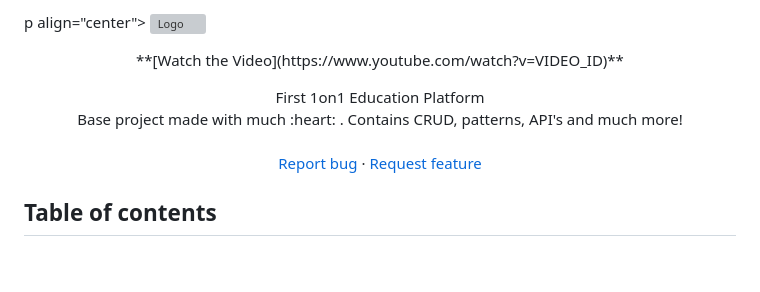
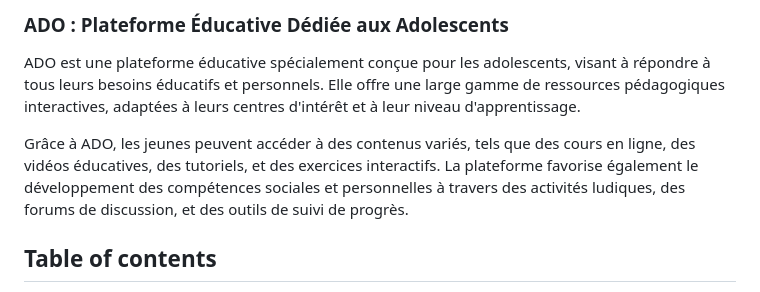
Before and after one commit to safwenbarhoumi/PIM_SIM, a Markdown page: README.md, the part around the change. Drawn GitHub-style; blank space fills up the shorter version; grey boxes are pictures that could not be loaded.

```diff
--- a/README.md
+++ b/README.md
@@ -1,24 +1,9 @@
-p align="center">
-  <a href="http://www.esprit.tn/">
-    <img src="Capture.PNG" alt="Logo" width="500" height="500">
-  </a>
-</p>
+### ADO : Plateforme Éducative Dédiée aux Adolescents
+ADO est une plateforme éducative spécialement conçue pour les adolescents, visant à répondre à tous leurs besoins éducatifs et personnels. Elle offre une large gamme de ressources pédagogiques interactives, adaptées à leurs centres d'intérêt et à leur niveau d'apprentissage.
 
-<p align="center">
-  **[Watch the Video](https://www.youtube.com/watch?v=VIDEO_ID)**
-</p>
+Grâce à ADO, les jeunes peuvent accéder à des contenus variés, tels que des cours en ligne, des vidéos éducatives, des tutoriels, et des exercices interactifs. La plateforme favorise également le développement des compétences sociales et personnelles à travers des activités ludiques, des forums de discussion, et des outils de suivi de progrès.
 
-  <p align="center">
-   First 1on1 Education Platform
-    <br>
-    Base project made with much  :heart: . Contains CRUD, patterns, API's and much more!
-    <br>
-    <br>
-    <a href="https://gitlab.com/espritmobile-2021/1on1-education/1-on-1-education/-/issues/new">Report bug</a>
-    ·
-    <a href="https://gitlab.com/espritmobile-2021/1on1-education/1-on-1-education/-/issues/new">Request feature</a>
-  </p>
-</p>
+
 
 ## Table of contents
 
```
